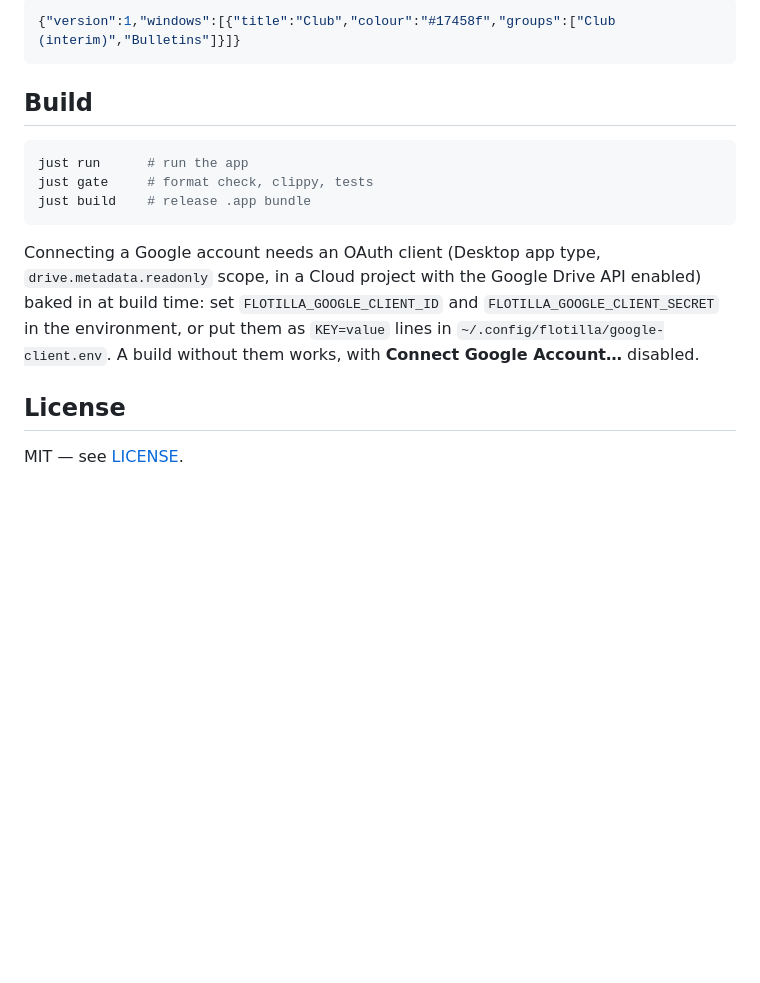
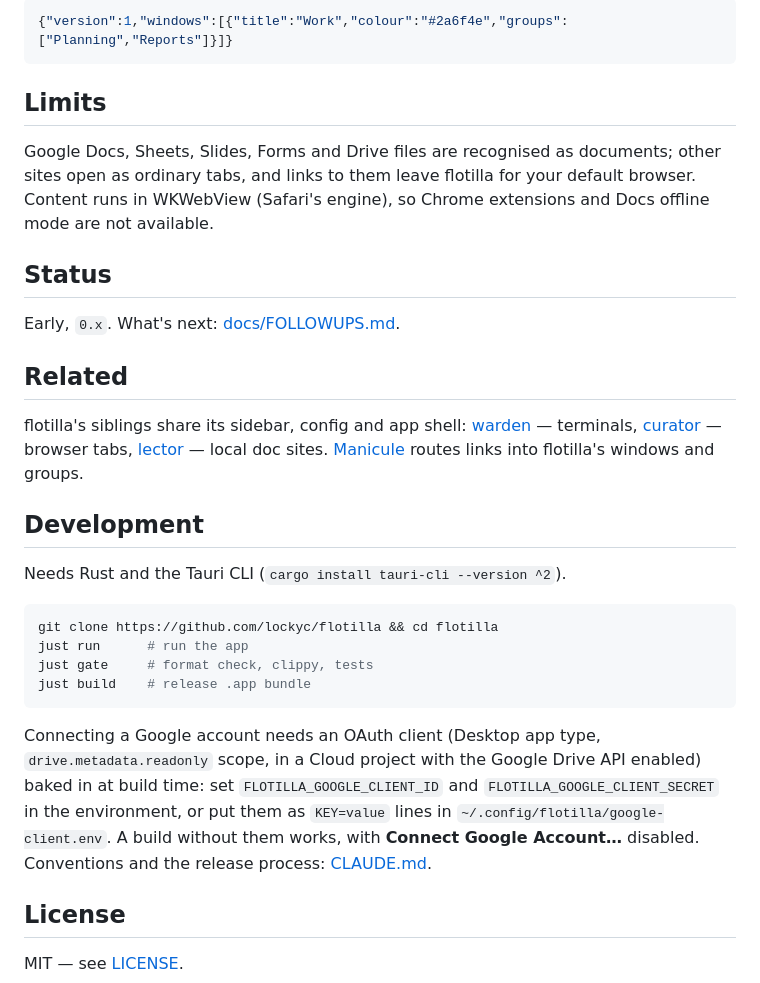
Before and after one commit to Lockyc/flotilla, a Markdown page: README.md, the part around one of its changes. Drawn GitHub-style; blank space fills up the shorter version.

````diff
--- a/README.md
+++ b/README.md
@@ -97,17 +143,42 @@ The windows and their groups are published in `~/Library/Application Support/au.
 
 ```json
-{"version":1,"windows":[{"title":"Club","colour":"#17458f","groups":["Club (interim)","Bulletins"]}]}
+{"version":1,"windows":[{"title":"Work","colour":"#2a6f4e","groups":["Planning","Reports"]}]}
 ```
 
-## Build
+## Limits
+
+Google Docs, Sheets, Slides, Forms and Drive files are recognised as documents; other sites open
+as ordinary tabs, and links to them leave flotilla for your default browser. Content runs in
+WKWebView (Safari's engine), so Chrome extensions and Docs offline mode are not available.
+
+## Status
+
+Early, `0.x`. What's next: [docs/FOLLOWUPS.md](docs/FOLLOWUPS.md).
+
+## Related
+
+flotilla's siblings share its sidebar, config and app shell:
+[warden](https://github.com/lockyc/warden) — terminals,
+[curator](https://github.com/lockyc/curator) — browser tabs,
+[lector](https://github.com/lockyc/lector) — local doc sites.
+[Manicule](https://github.com/lockyc/manicule) routes links into flotilla's windows and groups.
+
+## Development
+
+Needs Rust and the Tauri CLI (`cargo install tauri-cli --version ^2`).
 
 ```sh
+git clone https://github.com/lockyc/flotilla && cd flotilla
 just run      # run the app
 just gate     # format check, clippy, tests
 just build    # release .app bundle
 ```
 
-Connecting a Google account needs an OAuth client (Desktop app type, `drive.metadata.readonly` scope, in a Cloud project with the Google Drive API enabled) baked in at build time: set `FLOTILLA_GOOGLE_CLIENT_ID` and `FLOTILLA_GOOGLE_CLIENT_SECRET` in the environment, or put them as `KEY=value` lines in `~/.config/flotilla/google-client.env`. A build without them works, with **Connect Google Account…** disabled.
+Connecting a Google account needs an OAuth client (Desktop app type, `drive.metadata.readonly`
+scope, in a Cloud project with the Google Drive API enabled) baked in at build time: set
+`FLOTILLA_GOOGLE_CLIENT_ID` and `FLOTILLA_GOOGLE_CLIENT_SECRET` in the environment, or put them as
+`KEY=value` lines in `~/.config/flotilla/google-client.env`. A build without them works, with
+**Connect Google Account…** disabled. Conventions and the release process: [CLAUDE.md](CLAUDE.md).
 
 ## License
 
````
Also changed, not shown: other parts of README.md (+104 -58 lines).
